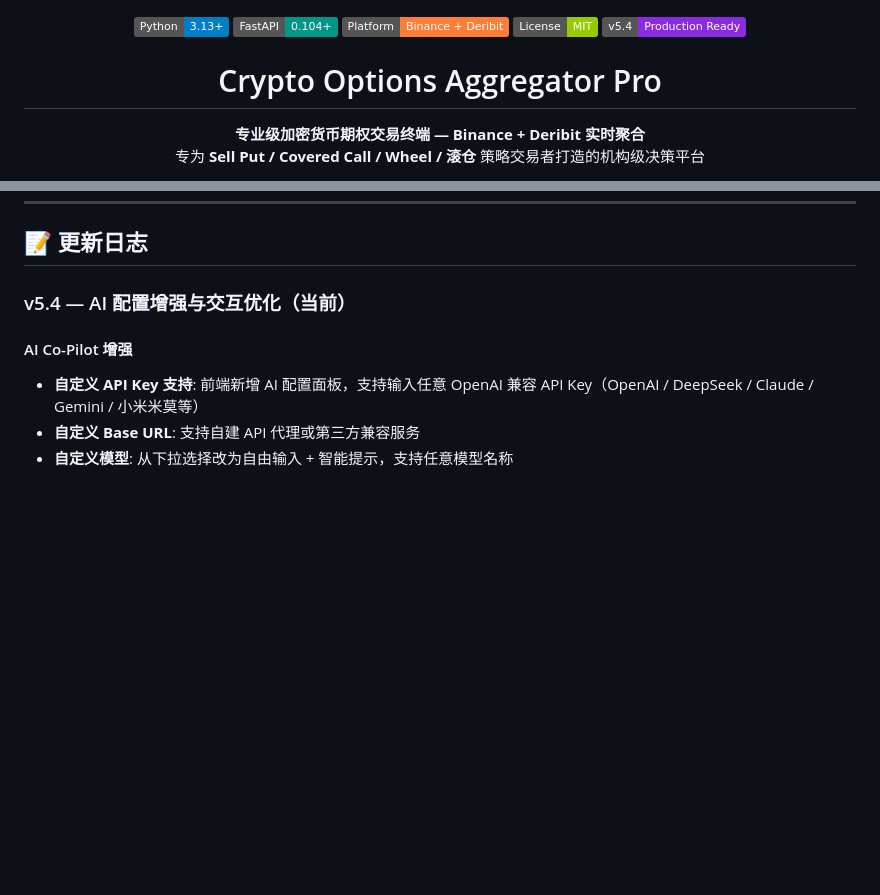
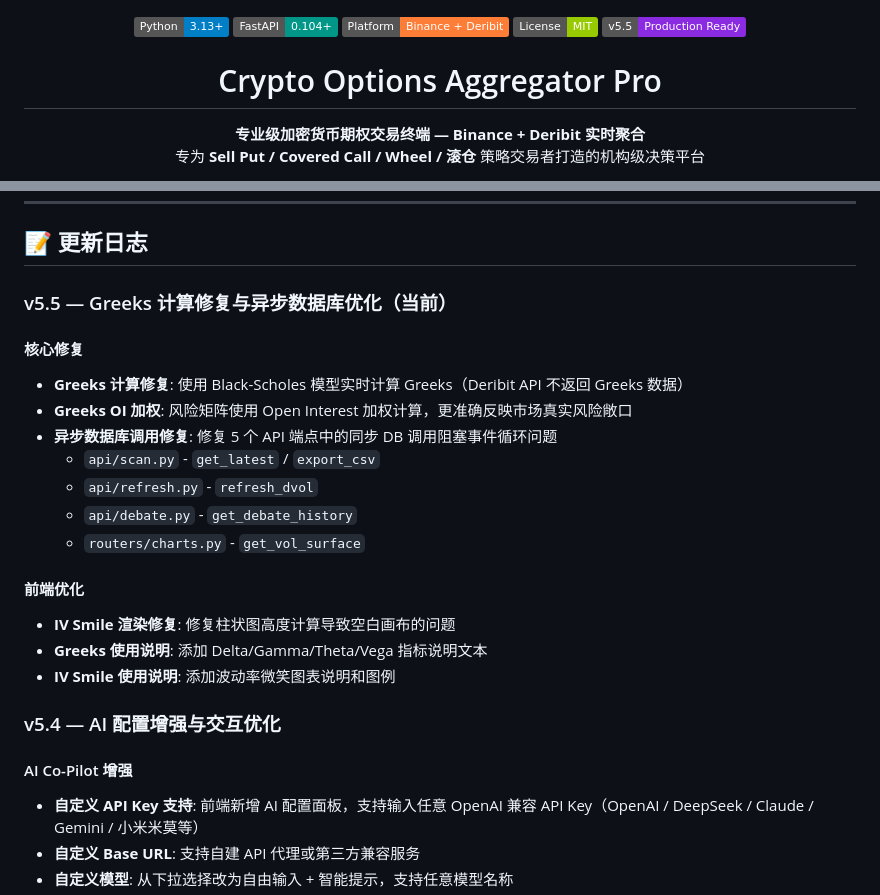
Before and after one commit to roywongx/crypto-options-aggregator, a Markdown page: README.md, 2 parts joined by grey strips. GitHub-like rendering; badges without logos; blank space fills up the shorter version.

Commit message:
docs(readme): 更新 v5.5 版本日志和 Greeks 修复说明

```diff
--- a/README.md
+++ b/README.md
@@ -3,7 +3,7 @@
   <img src="https://img.shields.io/badge/FastAPI-0.104+-009688?logo=fastapi" alt="FastAPI">
   <img src="https://img.shields.io/badge/Platform-Binance%20%2B%20Deribit-orange?logo=bitcoin" alt="Platform">
   <img src="https://img.shields.io/badge/License-MIT-green" alt="License">
-  <img src="https://img.shields.io/badge/v5.4-Production%20Ready-blueviolet" alt="Version">
+  <img src="https://img.shields.io/badge/v5.5-Production%20Ready-blueviolet" alt="Version">
 </p>
 
 <h1 align="center">Crypto Options Aggregator Pro</h1>
@@ -363,7 +363,23 @@ python -m pytest tests/test_core.py -v
 
 ## 📝 更新日志
 
-### v5.4 — AI 配置增强与交互优化（当前）
+### v5.5 — Greeks 计算修复与异步数据库优化（当前）
+
+#### 核心修复
+- **Greeks 计算修复**: 使用 Black-Scholes 模型实时计算 Greeks（Deribit API 不返回 Greeks 数据）
+- **Greeks OI 加权**: 风险矩阵使用 Open Interest 加权计算，更准确反映市场真实风险敞口
+- **异步数据库调用修复**: 修复 5 个 API 端点中的同步 DB 调用阻塞事件循环问题
+  - `api/scan.py` - `get_latest` / `export_csv`
+  - `api/refresh.py` - `refresh_dvol`
+  - `api/debate.py` - `get_debate_history`
+  - `routers/charts.py` - `get_vol_surface`
+
+#### 前端优化
+- **IV Smile 渲染修复**: 修复柱状图高度计算导致空白画布的问题
+- **Greeks 使用说明**: 添加 Delta/Gamma/Theta/Vega 指标说明文本
+- **IV Smile 使用说明**: 添加波动率微笑图表说明和图例
+
+### v5.4 — AI 配置增强与交互优化
 
 #### AI Co-Pilot 增强
 - **自定义 API Key 支持**: 前端新增 AI 配置面板，支持输入任意 OpenAI 兼容 API Key（OpenAI / DeepSeek / Claude / Gemini / 小米米莫等）
```
